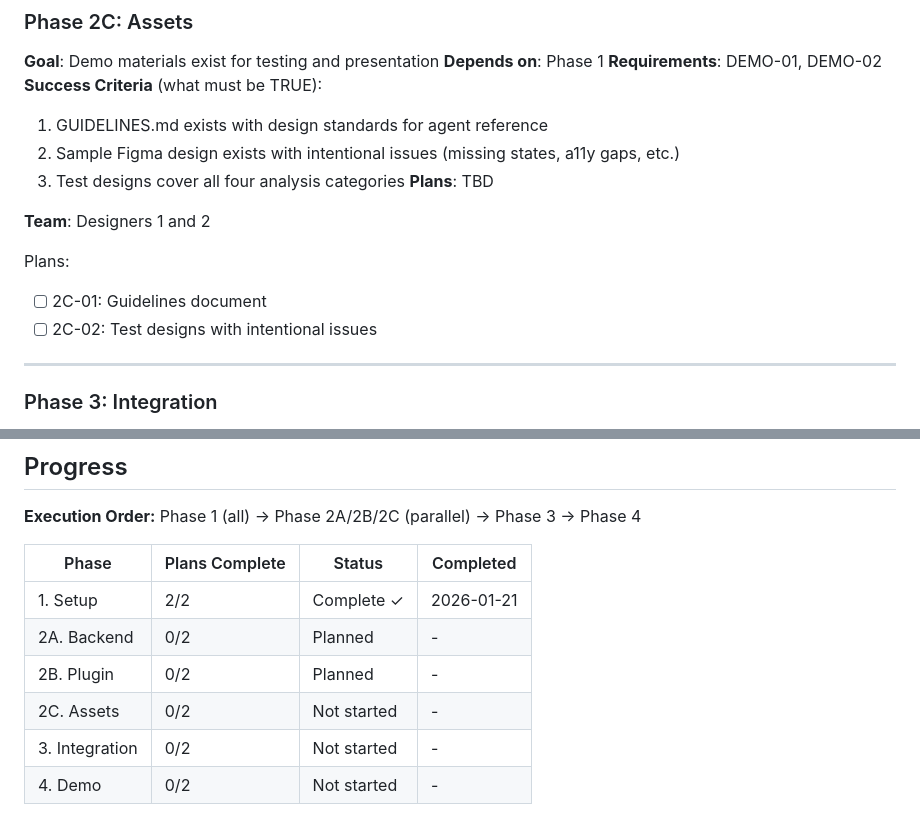
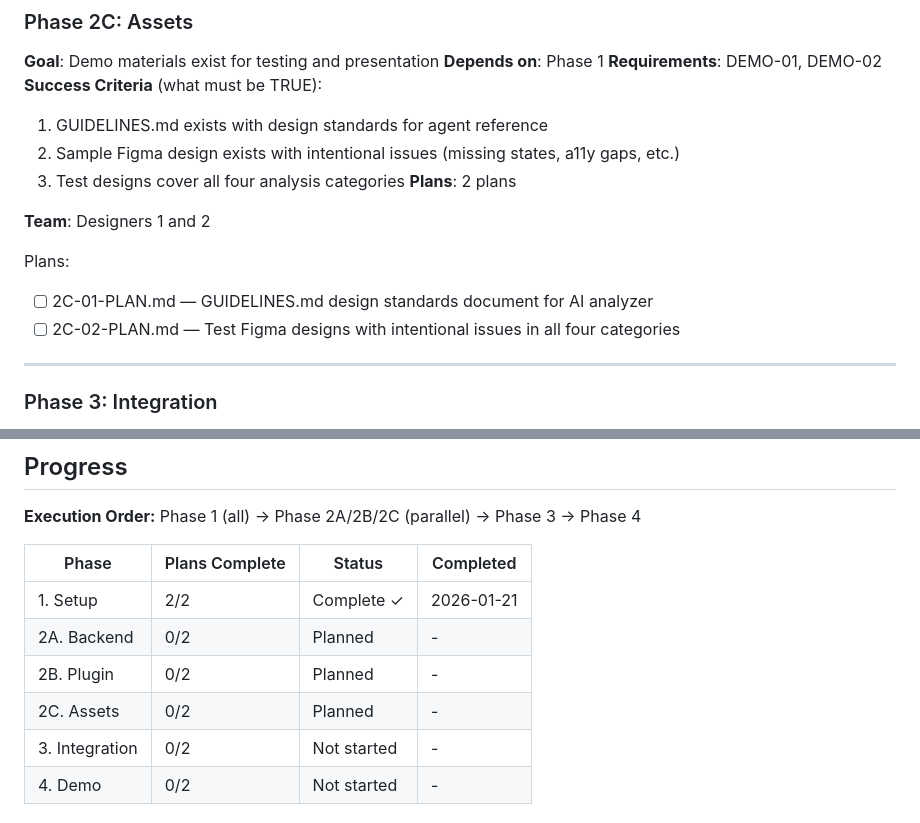
Before and after one commit to atarazavi/Hackathon-ASW, a Markdown page: .planning/ROADMAP.md, 2 parts joined by grey strips. GitHub-like rendering.

Commit message:
docs(2C): create phase plan
Phase 2C: Assets
- 2 plans in 1 wave (parallel execution)
- 2C-01: GUIDELINES.md document (autonomous)
- 2C-02: Test Figma designs (human-action checkpoint)
- Ready for execution

Co-Authored-By: Claude Opus 4.5 <noreply@anthropic.com>

```diff
--- a/.planning/ROADMAP.md
+++ b/.planning/ROADMAP.md
@@ -84,13 +84,13 @@ Plans:
   1. GUIDELINES.md exists with design standards for agent reference
   2. Sample Figma design exists with intentional issues (missing states, a11y gaps, etc.)
   3. Test designs cover all four analysis categories
-**Plans**: TBD
+**Plans**: 2 plans
 
 **Team**: Designers 1 and 2
 
 Plans:
-- [ ] 2C-01: Guidelines document
-- [ ] 2C-02: Test designs with intentional issues
+- [ ] 2C-01-PLAN.md — GUIDELINES.md design standards document for AI analyzer
+- [ ] 2C-02-PLAN.md — Test Figma designs with intentional issues in all four categories
 
 ---
 
@@ -141,7 +141,7 @@ Phase 1 (all) -> Phase 2A/2B/2C (parallel) -> Phase 3 -> Phase 4
 | 1. Setup | 2/2 | Complete ✓ | 2026-01-21 |
 | 2A. Backend | 0/2 | Planned | - |
 | 2B. Plugin | 0/2 | Planned | - |
-| 2C. Assets | 0/2 | Not started | - |
+| 2C. Assets | 0/2 | Planned | - |
 | 3. Integration | 0/2 | Not started | - |
 | 4. Demo | 0/2 | Not started | - |
 
```
Also changed, not shown: 2 other files.
